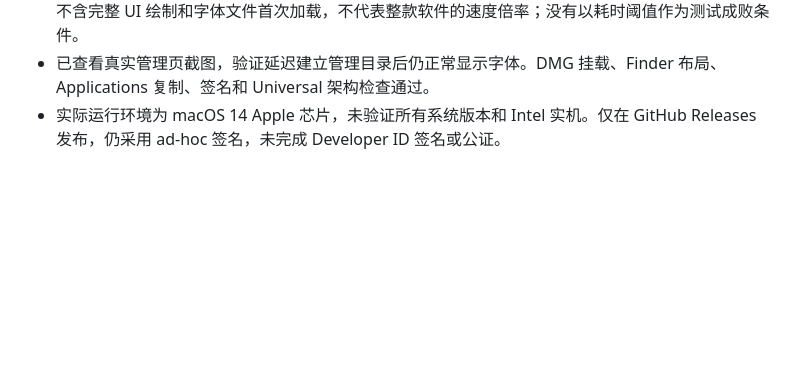
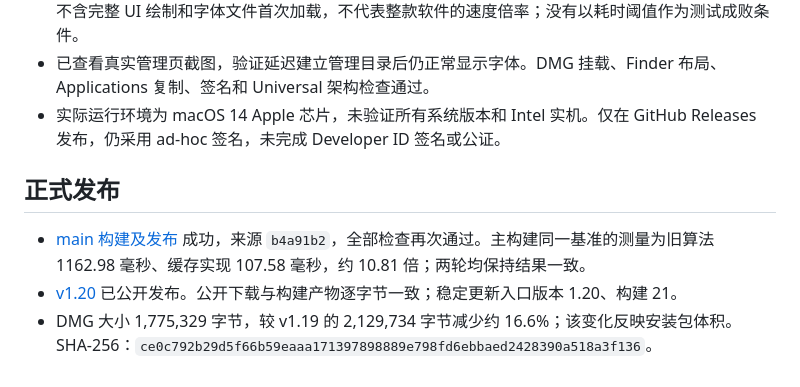
Before and after one commit to sudazz777/ZiTiJianSuo, a Markdown page: documentation/v1.20-validation.md, the part around the change. Rendered like a GitHub page; blank space fills up the shorter version.

Commit message:
Verify the smaller v1.20 installer and published performance measurements

```diff
--- a/documentation/v1.20-validation.md
+++ b/documentation/v1.20-validation.md
@@ -18,3 +18,9 @@
 - 同一 CI 进程、同一份 480 字体数据、96 次按拼音排序的搜索：旧算法参考实现 1491.44 毫秒，缓存实现 161.70 毫秒，约 9.22 倍。参考实现在测试文件中保留原有步骤。该结果衡量数据处理热路径，不含完整 UI 绘制和字体文件首次加载，不代表整款软件的速度倍率；没有以耗时阈值作为测试成败条件。
 - 已查看真实管理页截图，验证延迟建立管理目录后仍正常显示字体。DMG 挂载、Finder 布局、Applications 复制、签名和 Universal 架构检查通过。
 - 实际运行环境为 macOS 14 Apple 芯片，未验证所有系统版本和 Intel 实机。仅在 GitHub Releases 发布，仍采用 ad-hoc 签名，未完成 Developer ID 签名或公证。
+
+## 正式发布
+
+- [main 构建及发布](https://github.com/sudazz777/ZiTiJianSuo/actions/runs/41962902132) 成功，来源 `b4a91b2`，全部检查再次通过。主构建同一基准的测量为旧算法 1162.98 毫秒、缓存实现 107.58 毫秒，约 10.81 倍；两轮均保持结果一致。
+- [v1.20](https://github.com/sudazz777/ZiTiJianSuo/releases/tag/v1.20) 已公开发布。公开下载与构建产物逐字节一致；稳定更新入口版本 1.20、构建 21。
+- DMG 大小 1,775,329 字节，较 v1.19 的 2,129,734 字节减少约 16.6%；该变化反映安装包体积。SHA-256：`ce0c792b29d5f66b59eaaa171397898889e798fd6ebbaed2428390a518a3f136`。
```
Also changed, not shown: documentation/assets/app-grid-preview.png.
